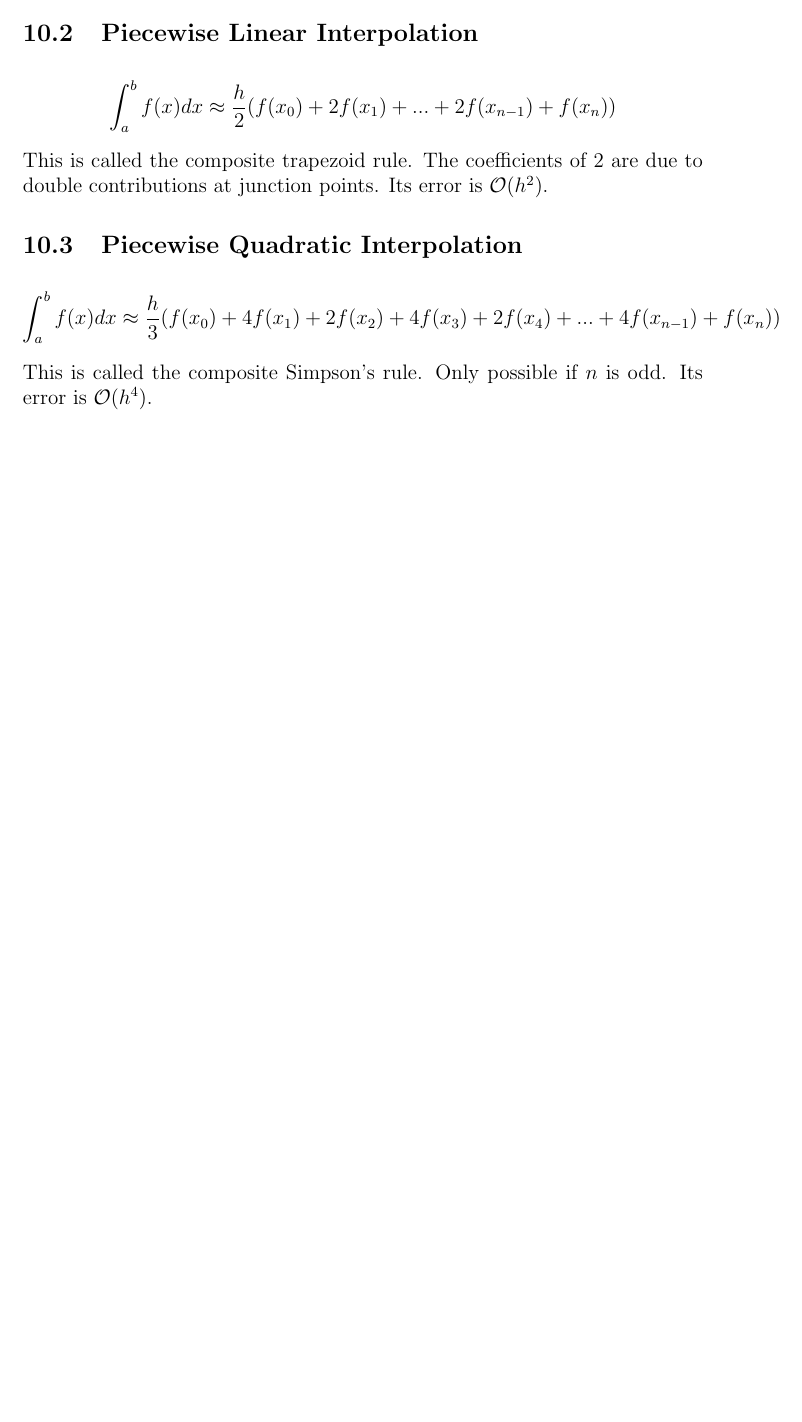
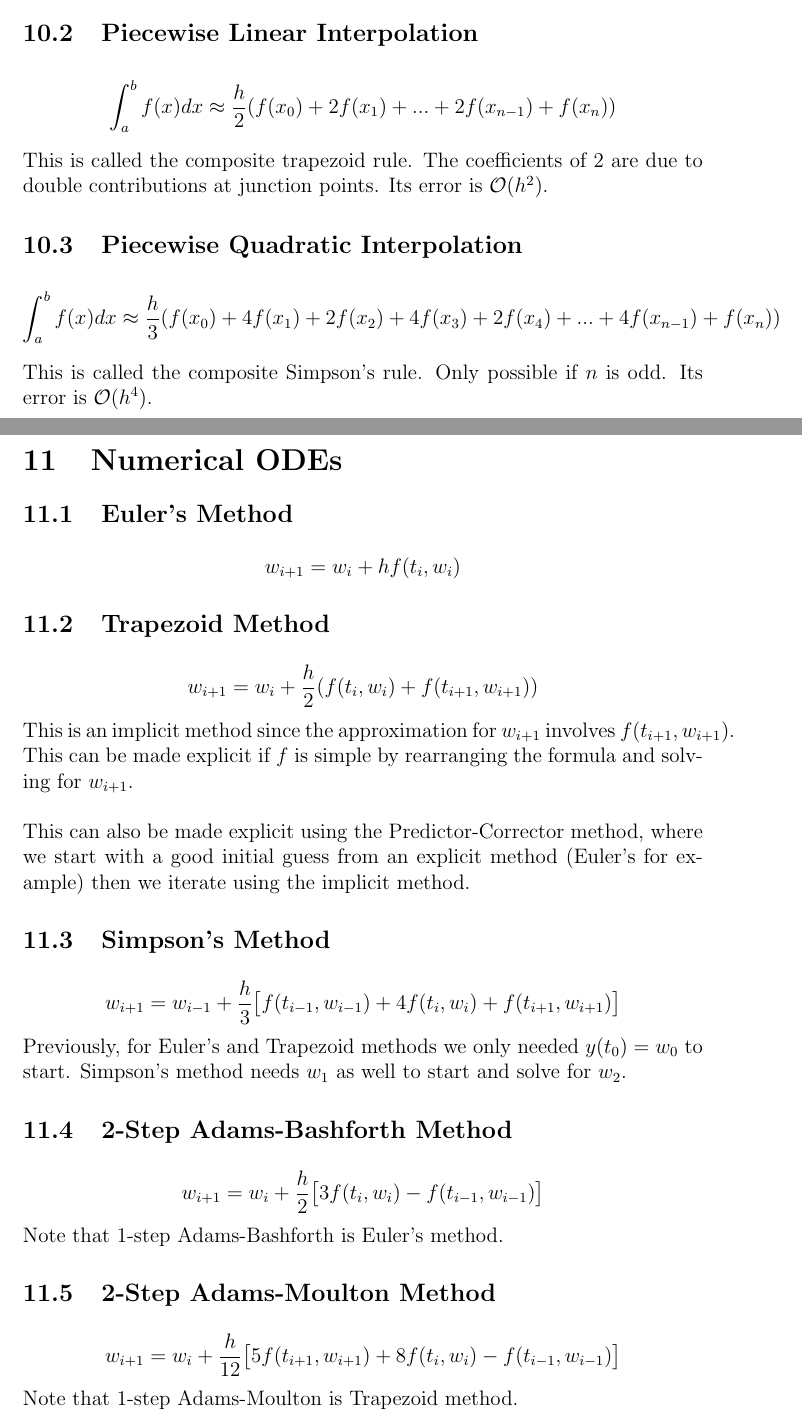
Before and after one commit to dan035-ucsd/MATH-102, a LaTeX document (math174.tex): part of page 27 of 27 before the commit and two parts of pages 27 and 28 of 30 after it, the two joined at a grey line, cut so that both start at the same text, the shorter picture padded with empty space. Compiled offline with pdfLaTeX.

Commit message:
Math 174 Lecture 28

```diff
--- a/math174.tex
+++ b/math174.tex
@@ -976,3 +976,38 @@ double contributions at junction points. Its error is $\mathcal{O}(h^2)$.
     \int_{a}^{b}f(x)dx \approx \frac{h}{3}(f(x_0)+4f(x_1)+2f(x_2)+4f(x_3)+2f(x_4)+...+4f(x_{n-1})+f(x_n))
 \end{align*}
 This is called the composite Simpson's rule. Only possible if $n$ is odd. Its error is $\mathcal{O}(h^4)$.
+
+\newpage
+\section{Numerical ODEs}
+\subsection{Euler's Method}
+\begin{align*}
+    w_{i+1} = w_i +hf(t_i,w_i)
+\end{align*}
+\subsection{Trapezoid Method}
+\begin{align*}
+    w_{i+1} = w_i + \frac{h}{2} (f(t_i,w_i) + f(t_{i+1},w_{i+1}))
+\end{align*}
+This is an implicit method since the approximation for $w_{i+1}$ involves $f(t_{i+1},w_{i+1})$.
+This can be made explicit if $f$ is simple by rearranging the formula and solving for $w_{i+1}$. \\
+
+\noindent This can also be made explicit using the Predictor-Corrector method, where we start
+with a good initial guess from an explicit method (Euler's for example) then we iterate using the implicit method.
+
+\subsection{Simpson's Method}
+\begin{align*}
+    w_{i+1} = w_{i-1} + \frac h3 \big[ f(t_{i-1},w_{i-1}) + 4f(t_{i},w_{i}) + f(t_{i+1},w_{i+1})  \big]
+\end{align*}
+Previously, for Euler's and Trapezoid methods we only needed $y(t_0)=w_0$ to start. Simpson's method
+needs $w_1$ as well to start and solve for $w_2$.
+
+\subsection{2-Step Adams-Bashforth Method}
+\begin{align*}
+    w_{i+1} = w_i + \frac h2 \big[ 3f(t_i,w_i) -f(t_{i-1},w_{i-1}) \big]
+\end{align*}
+Note that 1-step Adams-Bashforth is Euler's method.
+
+\subsection{2-Step Adams-Moulton Method}
+\begin{align*}
+    w_{i+1} = w_i + \frac h{12} \big[ 5f(t_{i+1},w_{i+1})+8f(t_i,w_i)-f(t_{i-1},w_{i-1}) \big]
+\end{align*}
+Note that 1-step Adams-Moulton is Trapezoid method.
@@ -979 +1064,4 @@ This is called the composite Simpson's rule. Only possible if $n$ is odd. Its er
+    w_{i+1} &= w_i + \frac 16 (K_1 + 2K_2 + 2K_3 + K_4)
+\end{align*}
+
 \end{document}
```
Also changed, not shown: out_dir/math174.pdf, math174.tex (50 more changed lines), 1 other file.
